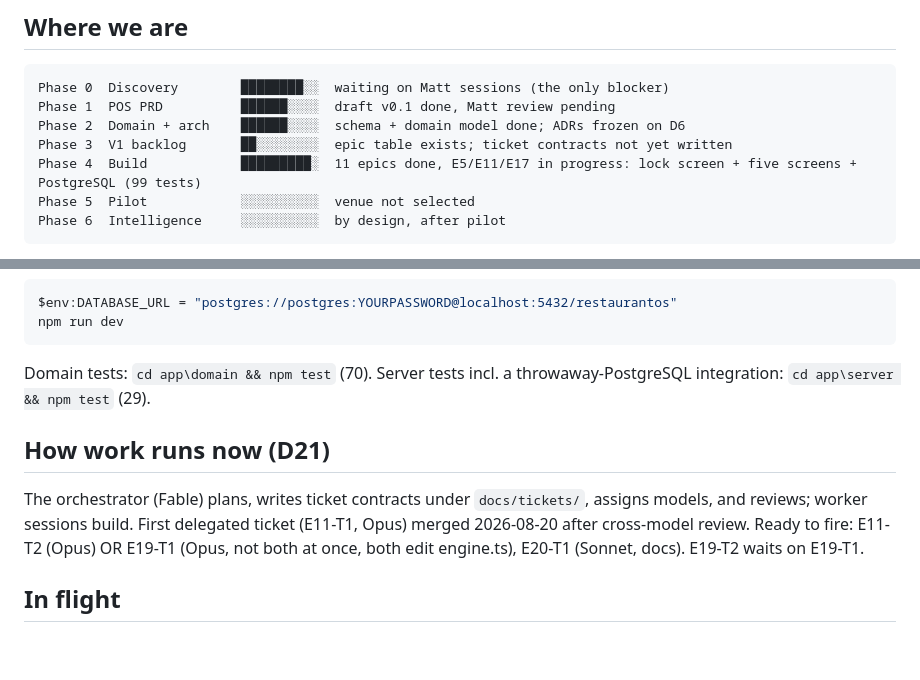
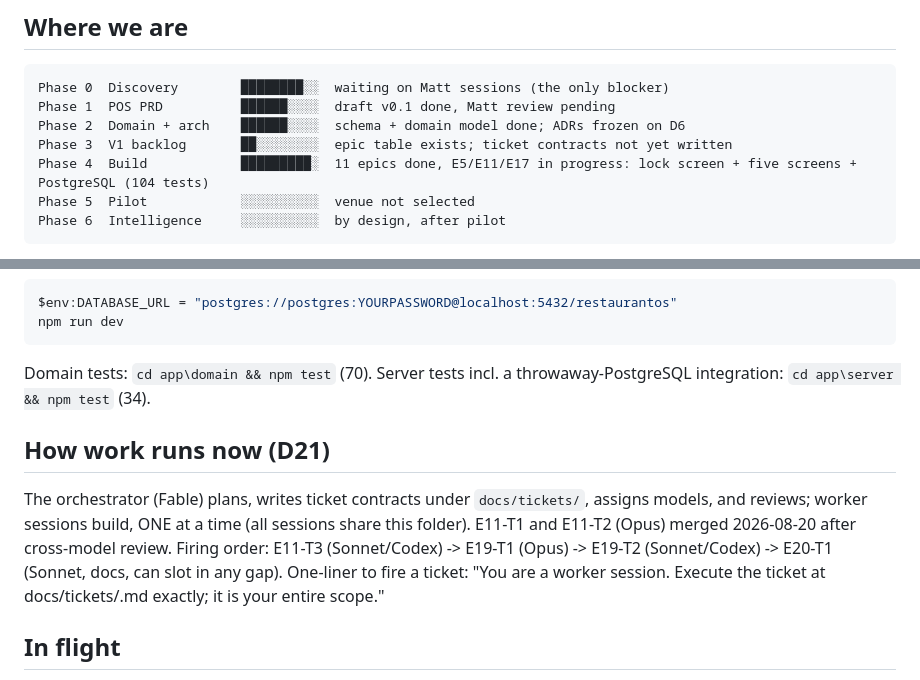
Before and after one commit to saengsawat/RestaurantOS, a Markdown page: STATUS.md, 2 parts joined by grey strips. Drawn GitHub-style; blank space fills up the shorter version.

Commit message:
Review verdict + tracking: E11-T2 merged, E11-T3 ready to fire
Cross-model review of the Opus worker's E11-T2 (Fable): PASSED.
Independent verification on the branch: 34 server + 70 domain tests
green, typecheck clean, no em dashes, scope exactly the contract's
files. Verified against the contract:
- All portion math delegates to splitCheck; the engine only labels
  portions and counts payments per label. toView and splitPortions
  now share one line/adjustment mapping so they cannot disagree.
- T1's binding handoff note honored: bySeat portions exist only for
  seats holding non-voided lines; a voided line whose seat dropped
  out rides portion 0 at zero value, keeping assignments dense.
- Overpay guard: a labeled payment past the portion's remaining due
  plus tip refuses; the check still closes only on TOTAL coverage
  (state machine untouched).
- Worker addition beyond the contract, accepted: MAX_SPLIT_WAYS=50
  so a crafted query cannot demand a million portions.
- PG restart proves split_label survives and the portion reads as
  partly settled on a rebuilt store.

Tracking: T2 Merged, T3 Ready (fire next: Sonnet or Codex). STATUS
count 104, firing order recorded.

Co-Authored-By: Claude Fable 5 <noreply@anthropic.com>

````diff
--- a/STATUS.md
+++ b/STATUS.md
@@ -11,7 +11,7 @@ Phase 0  Discovery        ████████░░  waiting on Matt sessio
 Phase 1  POS PRD          ██████░░░░  draft v0.1 done, Matt review pending
 Phase 2  Domain + arch    ██████░░░░  schema + domain model done; ADRs frozen on D6
 Phase 3  V1 backlog       ██░░░░░░░░  epic table exists; ticket contracts not yet written
-Phase 4  Build            █████████░  11 epics done, E5/E11/E17 in progress: lock screen + five screens + PostgreSQL (99 tests)
+Phase 4  Build            █████████░  11 epics done, E5/E11/E17 in progress: lock screen + five screens + PostgreSQL (104 tests)
 Phase 5  Pilot            ░░░░░░░░░░  venue not selected
 Phase 6  Intelligence     ░░░░░░░░░░  by design, after pilot
 ```
@@ -63,11 +63,11 @@ $env:DATABASE_URL = "postgres://postgres:YOURPASSWORD@localhost:5432/restauranto
 npm run dev
 ```
 
-Domain tests: `cd app\domain && npm test` (70). Server tests incl. a throwaway-PostgreSQL integration: `cd app\server && npm test` (29).
+Domain tests: `cd app\domain && npm test` (70). Server tests incl. a throwaway-PostgreSQL integration: `cd app\server && npm test` (34).
 
 ## How work runs now (D21)
 
-The orchestrator (Fable) plans, writes ticket contracts under `docs/tickets/`, assigns models, and reviews; worker sessions build. First delegated ticket (E11-T1, Opus) merged 2026-08-20 after cross-model review. Ready to fire: E11-T2 (Opus) OR E19-T1 (Opus, not both at once, both edit engine.ts), E20-T1 (Sonnet, docs). E19-T2 waits on E19-T1.
+The orchestrator (Fable) plans, writes ticket contracts under `docs/tickets/`, assigns models, and reviews; worker sessions build, ONE at a time (all sessions share this folder). E11-T1 and E11-T2 (Opus) merged 2026-08-20 after cross-model review. Firing order: E11-T3 (Sonnet/Codex) -> E19-T1 (Opus) -> E19-T2 (Sonnet/Codex) -> E20-T1 (Sonnet, docs, can slot in any gap). One-liner to fire a ticket: "You are a worker session. Execute the ticket at docs/tickets/<name>.md exactly; it is your entire scope."
 
 ## In flight
 
````
Also changed, not shown: BACKLOG.md (+2 -2 lines).
